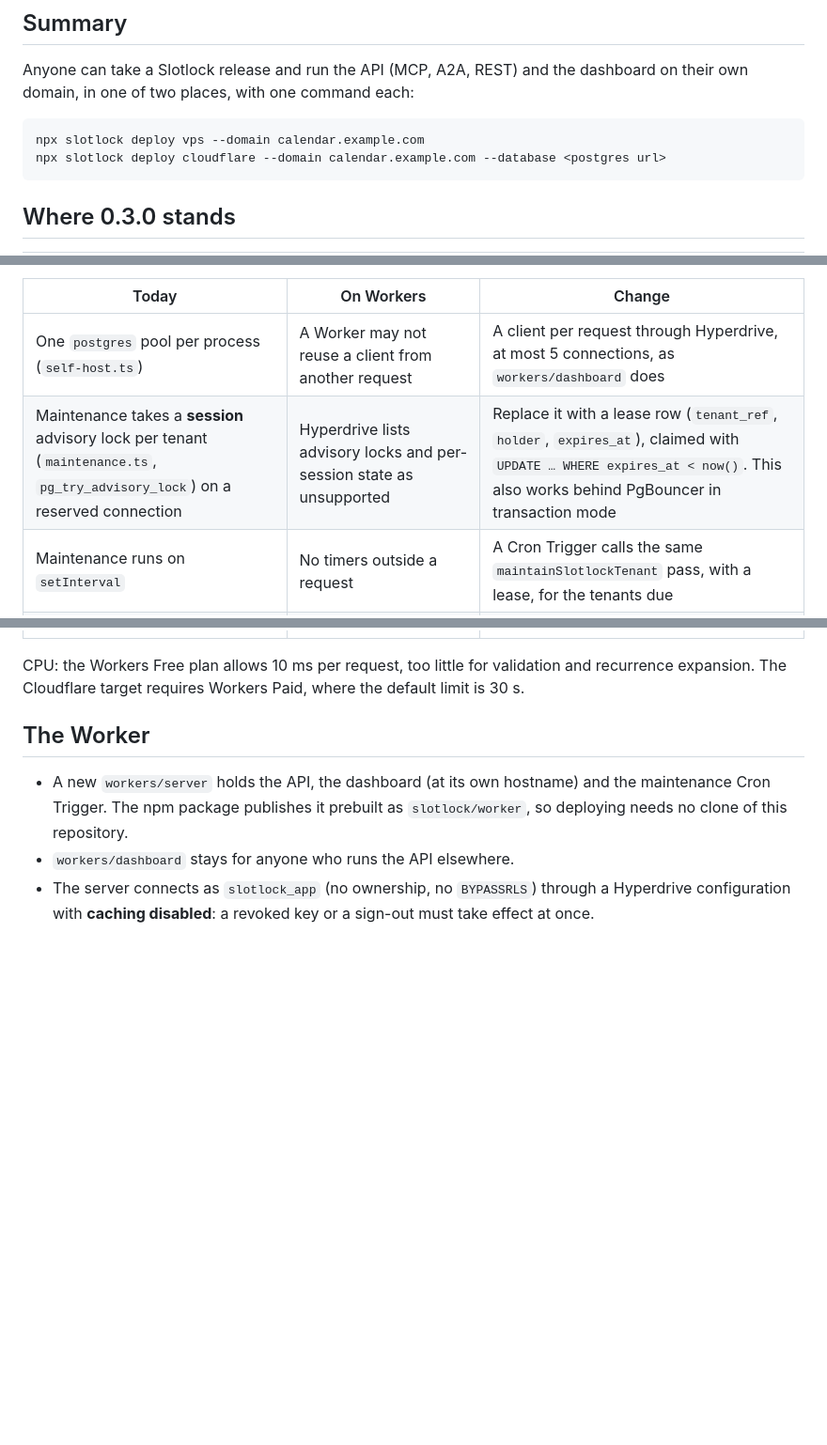
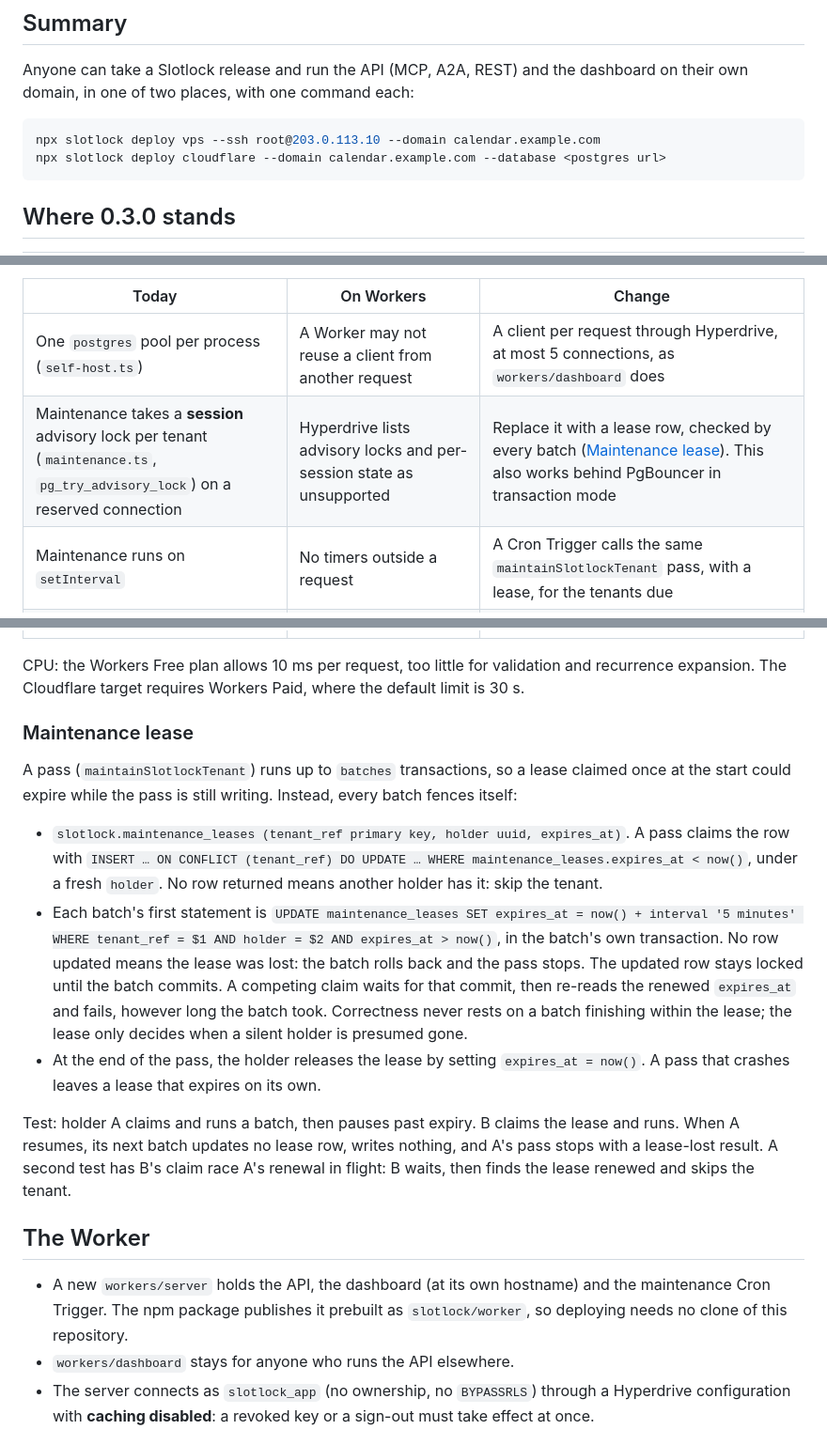
Before and after one commit to PILOTAAI/slotlock, a Markdown page: docs/rfc/0001-deploy-anywhere.md, 3 parts joined by grey strips. Shown at 94% size. GitHub-like rendering; blank space fills up the shorter version.

````diff
--- a/docs/rfc/0001-deploy-anywhere.md
+++ b/docs/rfc/0001-deploy-anywhere.md
@@ -12,7 +12,7 @@ Anyone can take a Slotlock release and run the API (MCP, A2A, REST) and the dash
 domain, in one of two places, with one command each:
 
 ```sh
-npx slotlock deploy vps --domain calendar.example.com
+npx slotlock deploy vps --ssh root@203.0.113.10 --domain calendar.example.com
 npx slotlock deploy cloudflare --domain calendar.example.com --database <postgres url>
 ```
 
@@ -69,7 +69,7 @@ the remaining blockers:
 | Today | On Workers | Change |
 | --- | --- | --- |
 | One `postgres` pool per process (`self-host.ts`) | A Worker may not reuse a client from another request | A client per request through Hyperdrive, at most 5 connections, as `workers/dashboard` does |
-| Maintenance takes a **session** advisory lock per tenant (`maintenance.ts`, `pg_try_advisory_lock`) on a reserved connection | Hyperdrive lists advisory locks and per-session state as unsupported | Replace it with a lease row (`tenant_ref`, `holder`, `expires_at`), claimed with `UPDATE … WHERE expires_at < now()`. This also works behind PgBouncer in transaction mode |
+| Maintenance takes a **session** advisory lock per tenant (`maintenance.ts`, `pg_try_advisory_lock`) on a reserved connection | Hyperdrive lists advisory locks and per-session state as unsupported | Replace it with a lease row, checked by every batch ([Maintenance lease](#maintenance-lease)). This also works behind PgBouncer in transaction mode |
 | Maintenance runs on `setInterval` | No timers outside a request | A Cron Trigger calls the same `maintainSlotlockTenant` pass, with a lease, for the tenants due |
 | Every tenant transaction takes **transaction** advisory locks (`store.ts`, `ddl.ts`) | Also on Hyperdrive's unsupported list, but released at commit, which is all a transaction pooler needs | **Gate:** prove on real Hyperdrive before anything else is built (see [Spike](#spike-gates-the-rest)) |
 | Rate limits in process memory (`rate-limit.ts`) | Many isolates, each with its own memory | Workers rate limiting bindings bound floods across isolates, as the dashboard's three do. The per-isolate caps stay as a second line. The README says these counts are per location and approximate |
@@ -80,6 +80,29 @@ the remaining blockers:
 
 CPU: the Workers Free plan allows 10 ms per request, too little for validation and recurrence
 expansion. The Cloudflare target requires Workers Paid, where the default limit is 30 s.
+
+### Maintenance lease
+
+A pass (`maintainSlotlockTenant`) runs up to `batches` transactions, so a lease claimed once at the
+start could expire while the pass is still writing. Instead, every batch fences itself:
+
+- `slotlock.maintenance_leases (tenant_ref primary key, holder uuid, expires_at)`. A pass claims
+  the row with `INSERT … ON CONFLICT (tenant_ref) DO UPDATE … WHERE maintenance_leases.expires_at
+  < now()`, under a fresh `holder`. No row returned means another holder has it: skip the tenant.
+- Each batch's first statement is `UPDATE maintenance_leases SET expires_at = now() + interval
+  '5 minutes' WHERE tenant_ref = $1 AND holder = $2 AND expires_at > now()`, in the batch's own
+  transaction. No row updated means the lease was lost: the batch rolls back and the pass stops.
+  The updated row stays locked until the batch commits. A competing claim waits for that commit,
+  then re-reads the renewed `expires_at` and fails, however long the batch took. Correctness never
+  rests on a batch finishing within the lease; the lease only decides when a silent holder is
+  presumed gone.
+- At the end of the pass, the holder releases the lease by setting `expires_at = now()`. A pass
+  that crashes leaves a lease that expires on its own.
+
+Test: holder A claims and runs a batch, then pauses past expiry. B claims the lease and runs. When
+A resumes, its next batch updates no lease row, writes nothing, and A's pass stops with a
+lease-lost result. A second test has B's claim race A's renewal in flight: B waits, then finds the
+lease renewed and skips the tenant.
 
 ## The Worker
 
````
Also changed, not shown: other parts of docs/rfc/0001-deploy-anywhere.md (+27 -11 lines).
